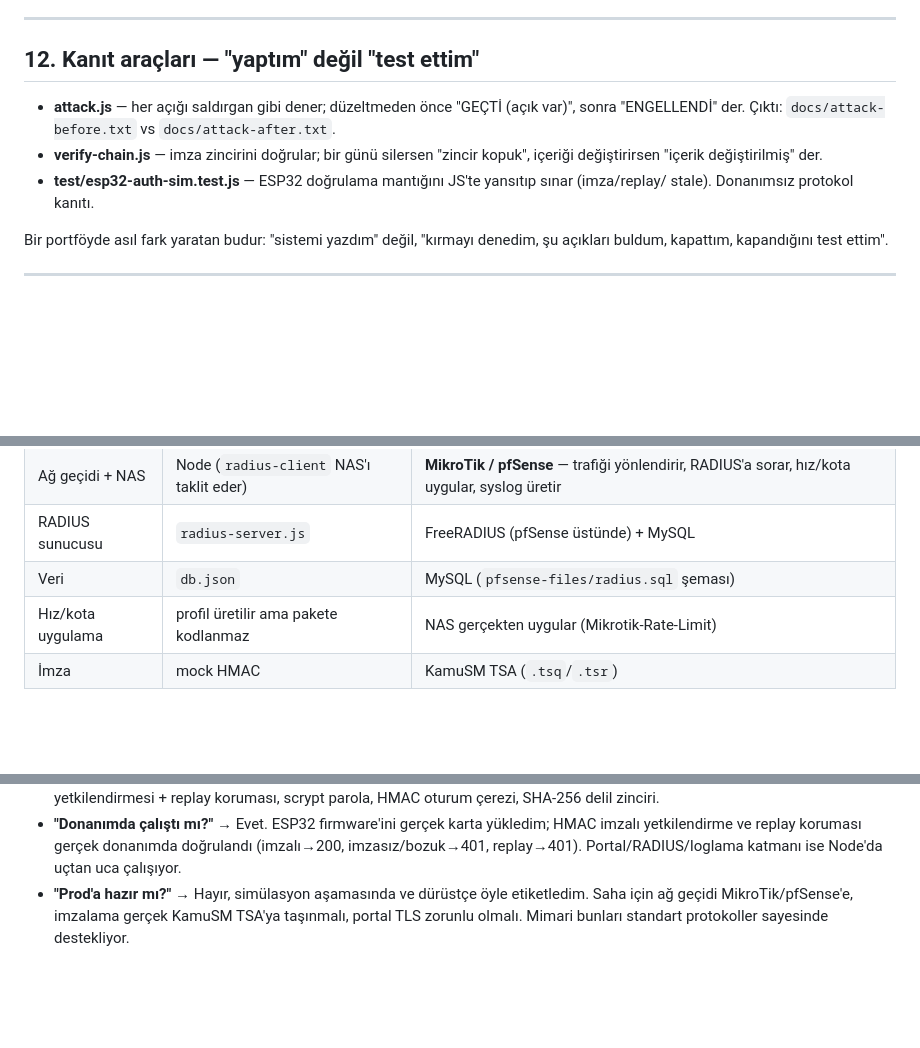
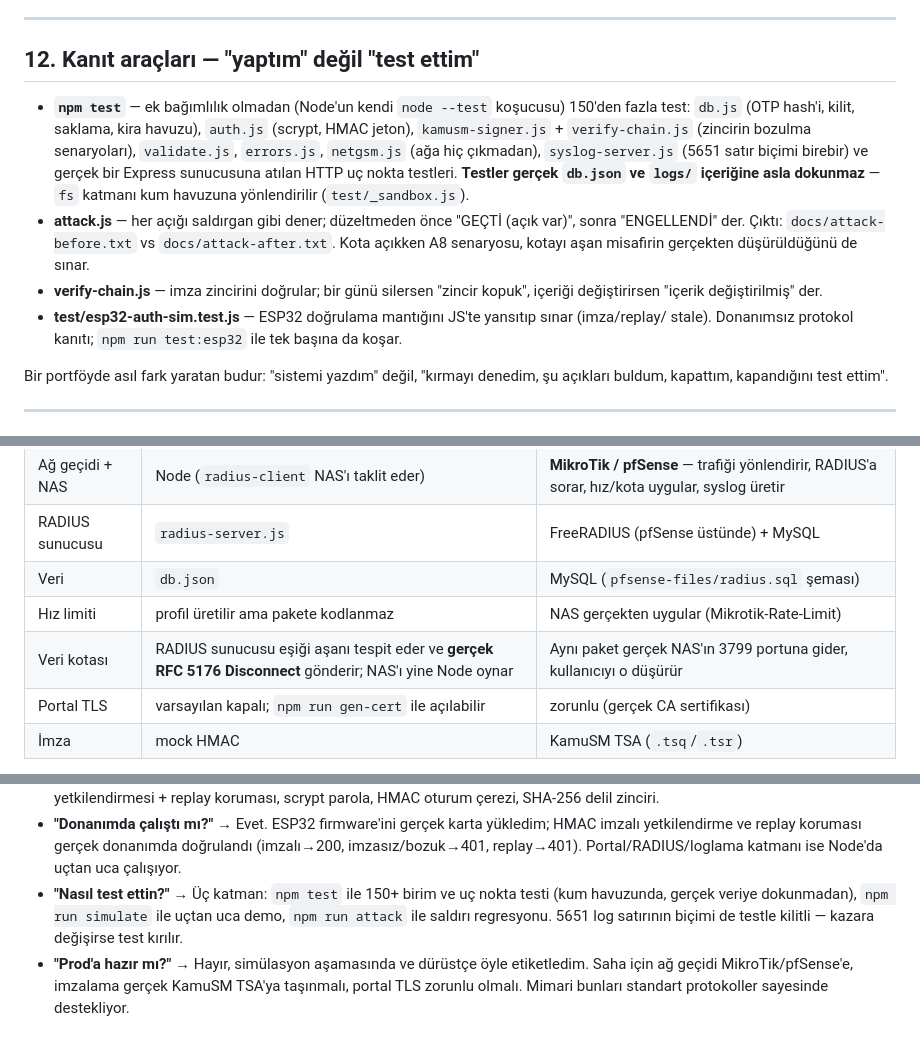
Before and after one commit to alperenks/wifi-system, a Markdown page: docs/PROJE-ANLATIMI.md, 3 parts joined by grey strips. GitHub-like rendering; blank space fills up the shorter version.

```diff
--- a/docs/PROJE-ANLATIMI.md
+++ b/docs/PROJE-ANLATIMI.md
@@ -482,12 +516,20 @@ ve bozuk imza 401, replay (aynı nonce) ikinci gönderimde 401. Yani imza + repl
 
 ## 12. Kanıt araçları — "yaptım" değil "test ettim"
 
+- **`npm test`** — ek bağımlılık olmadan (Node'un kendi `node --test` koşucusu) 150'den
+  fazla test: `db.js` (OTP hash'i, kilit, saklama, kira havuzu), `auth.js` (scrypt, HMAC
+  jeton), `kamusm-signer.js` + `verify-chain.js` (zincirin bozulma senaryoları),
+  `validate.js`, `errors.js`, `netgsm.js` (ağa hiç çıkmadan), `syslog-server.js`
+  (5651 satır biçimi birebir) ve gerçek bir Express sunucusuna atılan HTTP uç nokta
+  testleri. **Testler gerçek `db.json` ve `logs/` içeriğine asla dokunmaz** — `fs`
+  katmanı kum havuzuna yönlendirilir (`test/_sandbox.js`).
 - **attack.js** — her açığı saldırgan gibi dener; düzeltmeden önce "GEÇTİ (açık var)",
   sonra "ENGELLENDİ" der. Çıktı: `docs/attack-before.txt` vs `docs/attack-after.txt`.
+  Kota açıkken A8 senaryosu, kotayı aşan misafirin gerçekten düşürüldüğünü de sınar.
 - **verify-chain.js** — imza zincirini doğrular; bir günü silersen "zincir kopuk", içeriği
   değiştirirsen "içerik değiştirilmiş" der.
 - **test/esp32-auth-sim.test.js** — ESP32 doğrulama mantığını JS'te yansıtıp sınar (imza/replay/
-  stale). Donanımsız protokol kanıtı.
+  stale). Donanımsız protokol kanıtı; `npm run test:esp32` ile tek başına da koşar.
 
 Bir portföyde asıl fark yaratan budur: "sistemi yazdım" değil, "kırmayı denedim, şu açıkları
 buldum, kapattım, kapandığını test ettim".
@@ -505,7 +547,9 @@ tek makinede oynuyor. Gerçek sahada roller ayrı donanıma dağılır:
 | Ağ geçidi + NAS | Node (`radius-client` NAS'ı taklit eder) | **MikroTik / pfSense** — trafiği yönlendirir, RADIUS'a sorar, hız/kota uygular, syslog üretir |
 | RADIUS sunucusu | `radius-server.js` | FreeRADIUS (pfSense üstünde) + MySQL |
 | Veri | `db.json` | MySQL (`pfsense-files/radius.sql` şeması) |
-| Hız/kota uygulama | profil üretilir ama pakete kodlanmaz | NAS gerçekten uygular (Mikrotik-Rate-Limit) |
+| Hız limiti | profil üretilir ama pakete kodlanmaz | NAS gerçekten uygular (Mikrotik-Rate-Limit) |
+| Veri kotası | RADIUS sunucusu eşiği aşanı tespit eder ve **gerçek RFC 5176 Disconnect** gönderir; NAS'ı yine Node oynar | Aynı paket gerçek NAS'ın 3799 portuna gider, kullanıcıyı o düşürür |
+| Portal TLS | varsayılan kapalı; `npm run gen-cert` ile açılabilir | zorunlu (gerçek CA sertifikası) |
 | İmza | mock HMAC | KamuSM TSA (`.tsq`/`.tsr`) |
 
 **Neden MikroTik/pfSense şart:** ESP32 sadece köprüdür — trafiği fiilen kesip
@@ -535,6 +579,10 @@ KamuSM TSA'ya taşınır — arayüz aynı kalır çünkü standart RADIUS/syslo
 - **"Donanımda çalıştı mı?"** → Evet. ESP32 firmware'ini gerçek karta yükledim; HMAC
   imzalı yetkilendirme ve replay koruması gerçek donanımda doğrulandı (imzalı→200,
   imzasız/bozuk→401, replay→401). Portal/RADIUS/loglama katmanı ise Node'da uçtan uca çalışıyor.
+- **"Nasıl test ettin?"** → Üç katman: `npm test` ile 150+ birim ve uç nokta testi
+  (kum havuzunda, gerçek veriye dokunmadan), `npm run simulate` ile uçtan uca demo,
+  `npm run attack` ile saldırı regresyonu. 5651 log satırının biçimi de testle
+  kilitli — kazara değişirse test kırılır.
 - **"Prod'a hazır mı?"** → Hayır, simülasyon aşamasında ve dürüstçe öyle etiketledim.
   Saha için ağ geçidi MikroTik/pfSense'e, imzalama gerçek KamuSM TSA'ya taşınmalı, portal
   TLS zorunlu olmalı. Mimari bunları standart protokoller sayesinde destekliyor.
```
Also changed, not shown: other parts of docs/PROJE-ANLATIMI.md (+48 -14 lines), docs/GECE-LOOP.md (+1 -1 lines).
